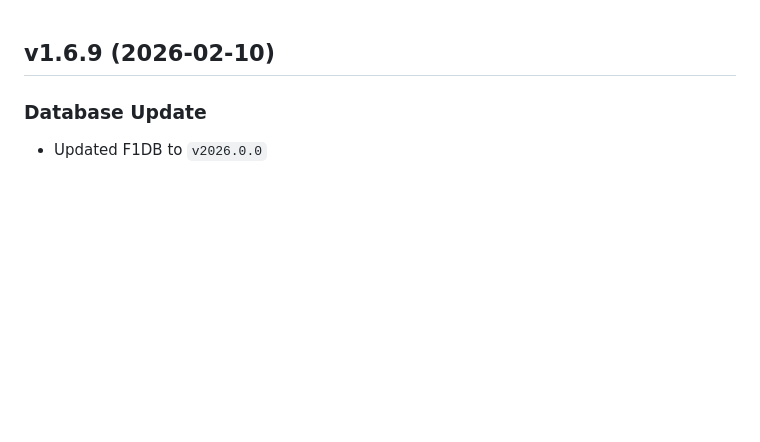
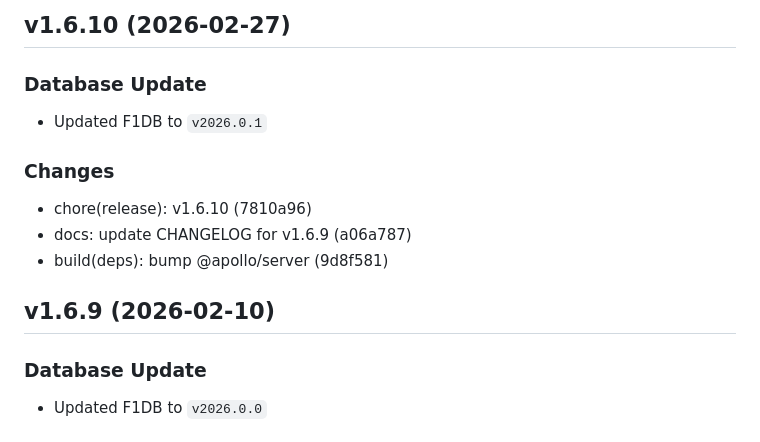
Before and after one commit to FrancoStino/F1-GraphQL-API, a Markdown page: CHANGELOG.md, the part around the change. GitHub-like rendering; blank space fills up the shorter version.

Commit message:
docs: update CHANGELOG for v1.6.10

```diff
--- a/CHANGELOG.md
+++ b/CHANGELOG.md
@@ -1,3 +1,13 @@
+## v1.6.10 (2026-02-27)
+
+### Database Update
+- Updated F1DB to `v2026.0.1`
+
+### Changes
+- chore(release): v1.6.10 (7810a96)
+- docs: update CHANGELOG for v1.6.9 (a06a787)
+- build(deps): bump @apollo/server (9d8f581)
+
 ## v1.6.9 (2026-02-10)
 
 ### Database Update
```
